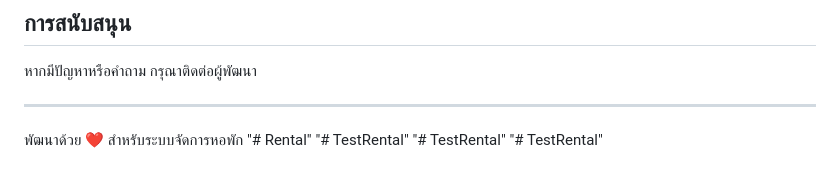
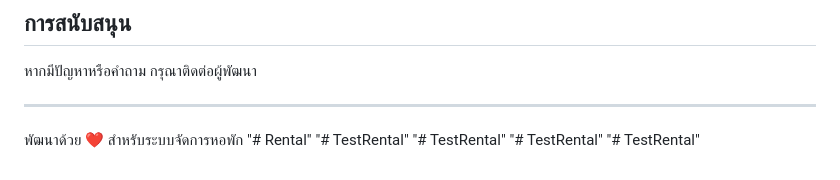
Before and after one commit to RJirawut/Rental, a Markdown page: README.md, the part around the change. Drawn GitHub-style.

```diff
--- a/README.md
+++ b/README.md
@@ -148,3 +148,4 @@ Rental/
 "# TestRental"
 "# TestRental"
 "# TestRental"
+"# TestRental"
```
